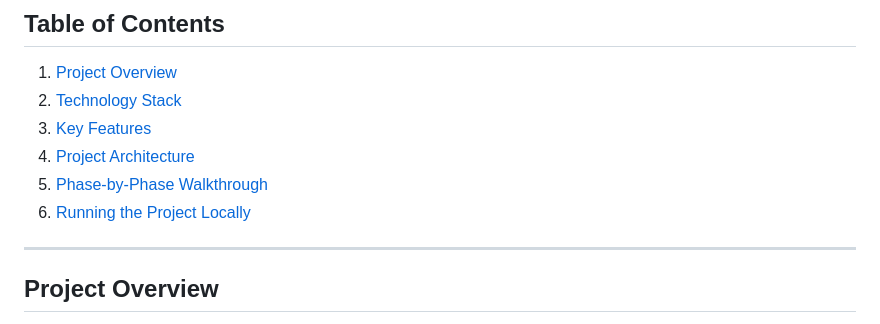
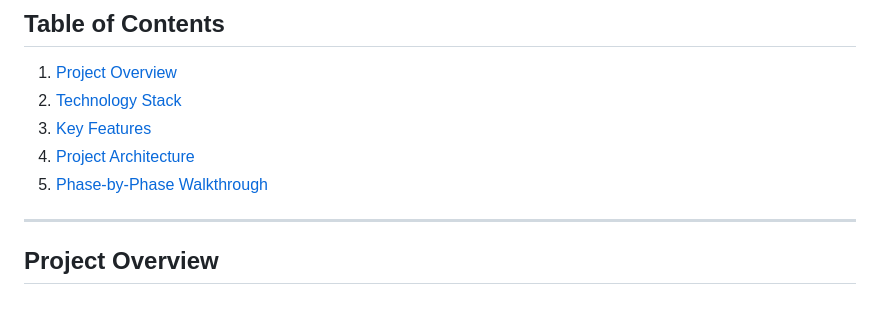
Before and after one commit to rao-anas-riaz/Power-BI-Project-Based-Learning-Platform, a Markdown page: README.md, the part around the change. Drawn GitHub-style.

```diff
--- a/README.md
+++ b/README.md
@@ -24,7 +24,6 @@ This repository contains the source code for an interactive web application that
 3.  [Key Features](#key-features)
 4.  [Project Architecture](#project-architecture)
 5.  [Phase-by-Phase Walkthrough](#phase-by-phase-walkthrough)
-6.  [Running the Project Locally](#running-the-project-locally)
 
 ---
 
```
